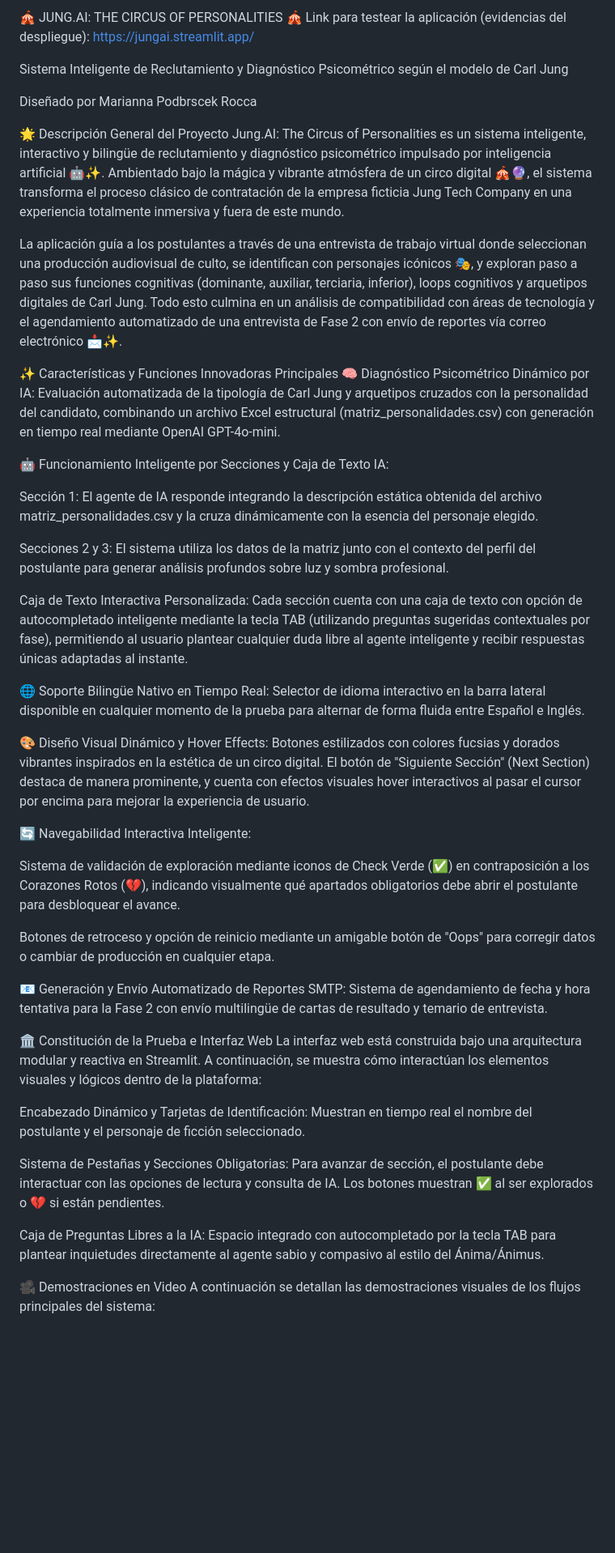
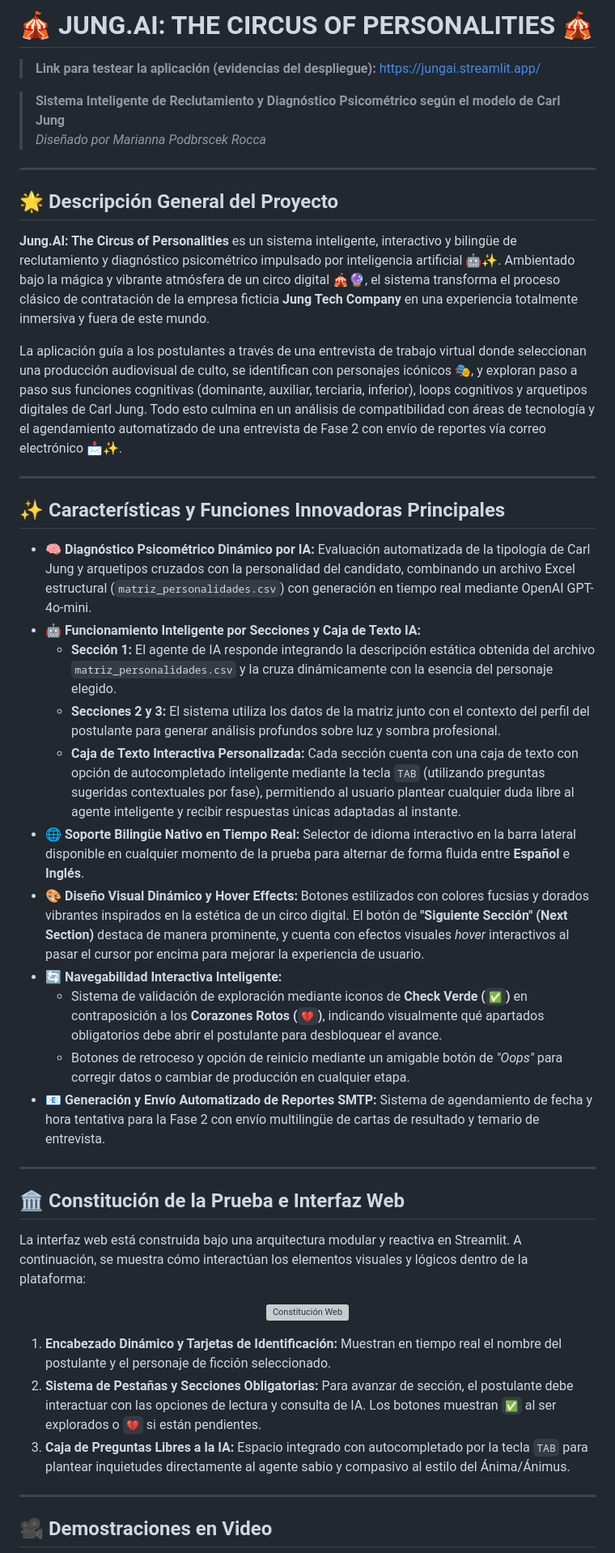
Before and after one commit to MariannaPodbrscekRocca/jung-ia, a Markdown page: README.md, the part around one of its changes. Shown at 81% size. Drawn GitHub-style; blank space fills up the shorter version; grey boxes are pictures that could not be loaded.

Commit message:
Refactor README for improved structure and clarity
Updated the README to enhance formatting and clarity, adding structured sections and descriptions for the Jung.AI project.

```diff
--- a/README.md
+++ b/README.md
@@ -1,47 +1,49 @@
-🎪 JUNG.AI: THE CIRCUS OF PERSONALITIES 🎪
-Link para testear la aplicación (evidencias del despliegue): https://jungai.streamlit.app/
+# 🎪 JUNG.AI: THE CIRCUS OF PERSONALITIES 🎪
 
-Sistema Inteligente de Reclutamiento y Diagnóstico Psicométrico según el modelo de Carl Jung
+> **Link para testear la aplicación (evidencias del despliegue):** [https://jungai.streamlit.app/](https://jungai.streamlit.app/)
 
-Diseñado por Marianna Podbrscek Rocca
+> **Sistema Inteligente de Reclutamiento y Diagnóstico Psicométrico según el modelo de Carl Jung**
+> *Diseñado por Marianna Podbrscek Rocca*
 
-🌟 Descripción General del Proyecto
-Jung.AI: The Circus of Personalities es un sistema inteligente, interactivo y bilingüe de reclutamiento y diagnóstico psicométrico impulsado por inteligencia artificial 🤖✨. Ambientado bajo la mágica y vibrante atmósfera de un circo digital 🎪🔮, el sistema transforma el proceso clásico de contratación de la empresa ficticia Jung Tech Company en una experiencia totalmente inmersiva y fuera de este mundo.
+---
+
+## 🌟 Descripción General del Proyecto
+
+**Jung.AI: The Circus of Personalities** es un sistema inteligente, interactivo y bilingüe de reclutamiento y diagnóstico psicométrico impulsado por inteligencia artificial 🤖✨. Ambientado bajo la mágica y vibrante atmósfera de un circo digital 🎪🔮, el sistema transforma el proceso clásico de contratación de la empresa ficticia **Jung Tech Company** en una experiencia totalmente inmersiva y fuera de este mundo.
 
 La aplicación guía a los postulantes a través de una entrevista de trabajo virtual donde seleccionan una producción audiovisual de culto, se identifican con personajes icónicos 🎭, y exploran paso a paso sus funciones cognitivas (dominante, auxiliar, terciaria, inferior), loops cognitivos y arquetipos digitales de Carl Jung. Todo esto culmina en un análisis de compatibilidad con áreas de tecnología y el agendamiento automatizado de una entrevista de Fase 2 con envío de reportes vía correo electrónico 📩✨.
 
-✨ Características y Funciones Innovadoras Principales
-🧠 Diagnóstico Psicométrico Dinámico por IA: Evaluación automatizada de la tipología de Carl Jung y arquetipos cruzados con la personalidad del candidato, combinando un archivo Excel estructural (matriz_personalidades.csv) con generación en tiempo real mediante OpenAI GPT-4o-mini.
+---
 
-🤖 Funcionamiento Inteligente por Secciones y Caja de Texto IA:
+## ✨ Características y Funciones Innovadoras Principales
 
-Sección 1: El agente de IA responde integrando la descripción estática obtenida del archivo matriz_personalidades.csv y la cruza dinámicamente con la esencia del personaje elegido.
+* 🧠 **Diagnóstico Psicométrico Dinámico por IA:** Evaluación automatizada de la tipología de Carl Jung y arquetipos cruzados con la personalidad del candidato, combinando un archivo Excel estructural (`matriz_personalidades.csv`) con generación en tiempo real mediante OpenAI GPT-4o-mini.
+* 🤖 **Funcionamiento Inteligente por Secciones y Caja de Texto IA:**
+  * **Sección 1:** El agente de IA responde integrando la descripción estática obtenida del archivo `matriz_personalidades.csv` y la cruza dinámicamente con la esencia del personaje elegido.
+  * **Secciones 2 y 3:** El sistema utiliza los datos de la matriz junto con el contexto del perfil del postulante para generar análisis profundos sobre luz y sombra profesional.
+  * **Caja de Texto Interactiva Personalizada:** Cada sección cuenta con una caja de texto con opción de autocompletado inteligente mediante la tecla `TAB` (utilizando preguntas sugeridas contextuales por fase), permitiendo al usuario plantear cualquier duda libre al agente inteligente y recibir respuestas únicas adaptadas al instante.
+* 🌐 **Soporte Bilingüe Nativo en Tiempo Real:** Selector de idioma interactivo en la barra lateral disponible en cualquier momento de la prueba para alternar de forma fluida entre **Español** e **Inglés**.
+* 🎨 **Diseño Visual Dinámico y Hover Effects:** Botones estilizados con colores fucsias y dorados vibrantes inspirados en la estética de un circo digital. El botón de **"Siguiente Sección" (Next Section)** destaca de manera prominente, y cuenta con efectos visuales *hover* interactivos al pasar el cursor por encima para mejorar la experiencia de usuario.
+* 🔄 **Navegabilidad Interactiva Inteligente:**
+  * Sistema de validación de exploración mediante iconos de **Check Verde (`✅`)** en contraposición a los **Corazones Rotos (`💔`)**, indicando visualmente qué apartados obligatorios debe abrir el postulante para desbloquear el avance.
+  * Botones de retroceso y opción de reinicio mediante un amigable botón de *"Oops"* para corregir datos o cambiar de producción en cualquier etapa.
+* 📧 **Generación y Envío Automatizado de Reportes SMTP:** Sistema de agendamiento de fecha y hora tentativa para la Fase 2 con envío multilingüe de cartas de resultado y temario de entrevista.
 
-Secciones 2 y 3: El sistema utiliza los datos de la matriz junto con el contexto del perfil del postulante para generar análisis profundos sobre luz y sombra profesional.
+---
 
-Caja de Texto Interactiva Personalizada: Cada sección cuenta con una caja de texto con opción de autocompletado inteligente mediante la tecla TAB (utilizando preguntas sugeridas contextuales por fase), permitiendo al usuario plantear cualquier duda libre al agente inteligente y recibir respuestas únicas adaptadas al instante.
+## 🏛️ Constitución de la Prueba e Interfaz Web
 
-🌐 Soporte Bilingüe Nativo en Tiempo Real: Selector de idioma interactivo en la barra lateral disponible en cualquier momento de la prueba para alternar de forma fluida entre Español e Inglés.
-
-🎨 Diseño Visual Dinámico y Hover Effects: Botones estilizados con colores fucsias y dorados vibrantes inspirados en la estética de un circo digital. El botón de "Siguiente Sección" (Next Section) destaca de manera prominente, y cuenta con efectos visuales hover interactivos al pasar el cursor por encima para mejorar la experiencia de usuario.
-
-🔄 Navegabilidad Interactiva Inteligente:
-
-Sistema de validación de exploración mediante iconos de Check Verde (✅) en contraposición a los Corazones Rotos (💔), indicando visualmente qué apartados obligatorios debe abrir el postulante para desbloquear el avance.
-
-Botones de retroceso y opción de reinicio mediante un amigable botón de "Oops" para corregir datos o cambiar de producción en cualquier etapa.
-
-📧 Generación y Envío Automatizado de Reportes SMTP: Sistema de agendamiento de fecha y hora tentativa para la Fase 2 con envío multilingüe de cartas de resultado y temario de entrevista.
-
-🏛️ Constitución de la Prueba e Interfaz Web
 La interfaz web está construida bajo una arquitectura modular y reactiva en Streamlit. A continuación, se muestra cómo interactúan los elementos visuales y lógicos dentro de la plataforma:
 
-Encabezado Dinámico y Tarjetas de Identificación: Muestran en tiempo real el nombre del postulante y el personaje de ficción seleccionado.
+<p align="center">
+  <img src="./Constitucion_web.png" width="90%" alt="Constitución Web">
+</p>
 
-Sistema de Pestañas y Secciones Obligatorias: Para avanzar de sección, el postulante debe interactuar con las opciones de lectura y consulta de IA. Los botones muestran ✅ al ser explorados o 💔 si están pendientes.
+1. **Encabezado Dinámico y Tarjetas de Identificación:** Muestran en tiempo real el nombre del postulante y el personaje de ficción seleccionado.
+2. **Sistema de Pestañas y Secciones Obligatorias:** Para avanzar de sección, el postulante debe interactuar con las opciones de lectura y consulta de IA. Los botones muestran **`✅`** al ser explorados o **`💔`** si están pendientes.
+3. **Caja de Preguntas Libres a la IA:** Espacio integrado con autocompletado por la tecla `TAB` para plantear inquietudes directamente al agente sabio y compasivo al estilo del Ánima/Ánimus.
 
-Caja de Preguntas Libres a la IA: Espacio integrado con autocompletado por la tecla TAB para plantear inquietudes directamente al agente sabio y compasivo al estilo del Ánima/Ánimus.
+---
 
-🎥 Demostraciones en Video
-A continuación se detallan las demostraciones visuales de los flujos principales del sistema:
+## 🎥 Demostraciones en Video
 
```
Also changed, not shown: other parts of README.md (+48 -28 lines).
